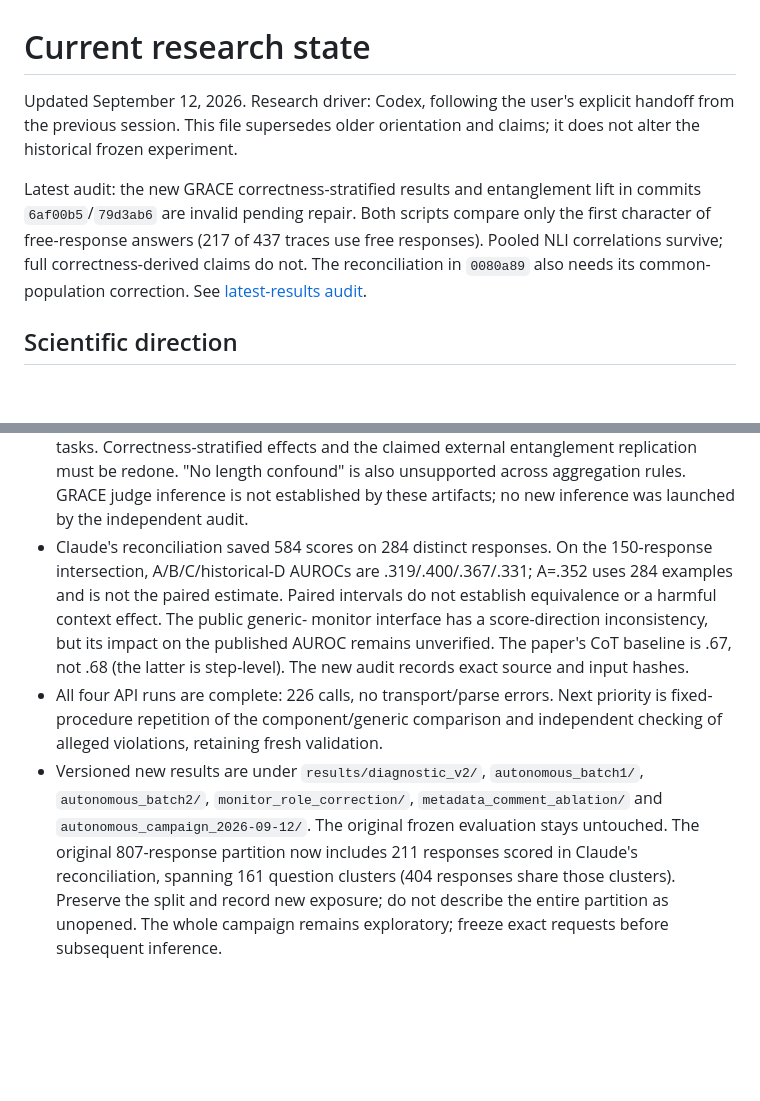
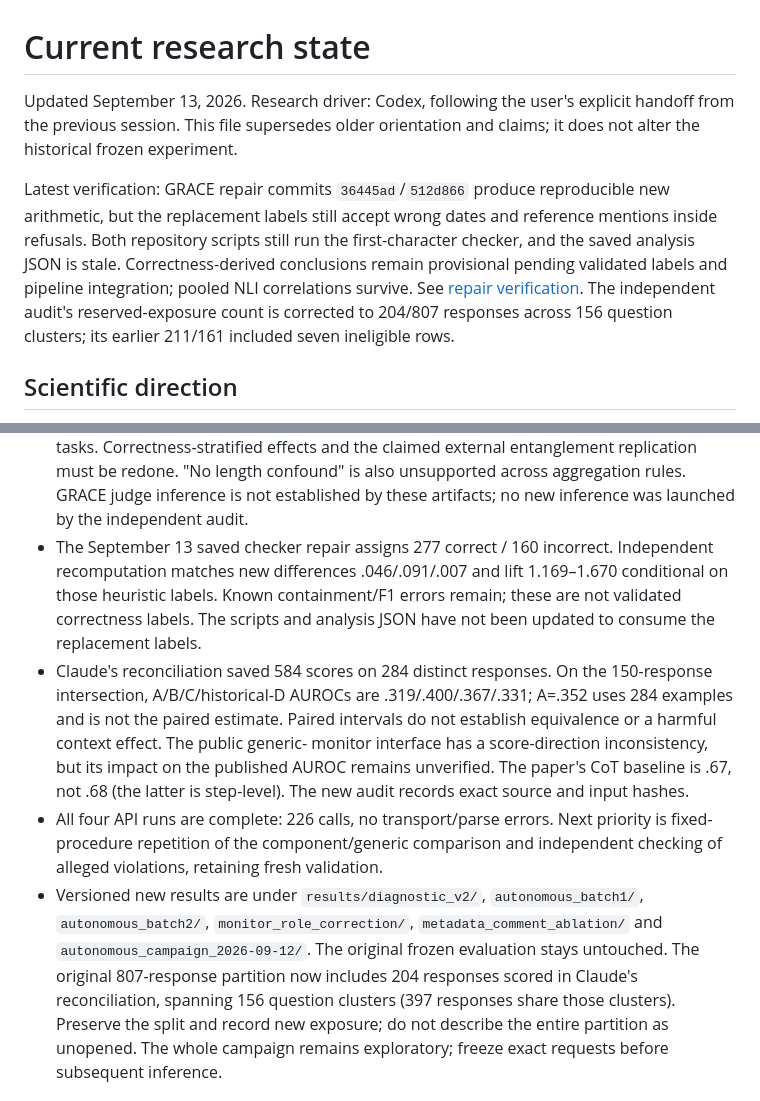
Before and after one commit to SuramyaAngdembay/UR2PHD-Faithful-folks, a Markdown page: CURRENT_STATE.md, 2 parts joined by grey strips. Rendered like a GitHub page; blank space fills up the shorter version.

Commit message:
Verify GRACE repair and correct audit partition exposure counts

```diff
--- a/CURRENT_STATE.md
+++ b/CURRENT_STATE.md
@@ -1,15 +1,17 @@
 # Current research state
 
-Updated September 12, 2026. Research driver: Codex, following the user's explicit
+Updated September 13, 2026. Research driver: Codex, following the user's explicit
 handoff from the previous session. This file supersedes older orientation and
 claims; it does not alter the historical frozen experiment.
 
-Latest audit: the new GRACE correctness-stratified results and entanglement lift
-in commits `6af00b5`/`79d3ab6` are invalid pending repair. Both scripts compare
-only the first character of free-response answers (217 of 437 traces use free
-responses). Pooled NLI correlations survive; full correctness-derived claims do
-not. The reconciliation in `0080a89` also needs its common-population correction.
-See [latest-results audit](notes/2026-09-12-latest-claude-results-audit.md).
+Latest verification: GRACE repair commits `36445ad`/`512d866` produce reproducible
+new arithmetic, but the replacement labels still accept wrong dates and reference
+mentions inside refusals. Both repository scripts still run the first-character
+checker, and the saved analysis JSON is stale. Correctness-derived conclusions
+remain provisional pending validated labels and pipeline integration; pooled NLI
+correlations survive. See [repair verification](notes/2026-09-13-grace-repair-verification.md).
+The independent audit's reserved-exposure count is corrected to 204/807 responses
+across 156 question clusters; its earlier 211/161 included seven ineligible rows.
 
 ## Scientific direction
 
@@ -115,6 +117,11 @@ restricted comparisons, not causal adjustment or a replacement headline.
   external entanglement replication must be redone. "No length confound" is also
   unsupported across aggregation rules. GRACE judge inference is not established
   by these artifacts; no new inference was launched by the independent audit.
+- The September 13 saved checker repair assigns 277 correct / 160 incorrect.
+  Independent recomputation matches new differences .046/.091/.007 and lift
+  1.169–1.670 conditional on those heuristic labels. Known containment/F1 errors
+  remain; these are not validated correctness labels. The scripts and analysis
+  JSON have not been updated to consume the replacement labels.
 - Claude's reconciliation saved 584 scores on 284 distinct responses. On the
   150-response intersection, A/B/C/historical-D AUROCs are .319/.400/.367/.331;
   A=.352 uses 284 examples and is not the paired estimate. Paired intervals do
@@ -128,8 +135,8 @@ restricted comparisons, not causal adjustment or a replacement headline.
 - Versioned new results are under `results/diagnostic_v2/`, `autonomous_batch1/`,
   `autonomous_batch2/`, `monitor_role_correction/`, `metadata_comment_ablation/`
   and `autonomous_campaign_2026-09-12/`. The original frozen evaluation stays
-  untouched. The original 807-response partition now includes 211 responses
-  scored in Claude's reconciliation, spanning 161 question clusters (404
+  untouched. The original 807-response partition now includes 204 responses
+  scored in Claude's reconciliation, spanning 156 question clusters (397
   responses share those clusters). Preserve the split and record new exposure;
   do not describe the entire partition as unopened. The whole campaign remains
   exploratory; freeze exact requests before subsequent inference.
```
Also changed, not shown: notes/2026-09-12-latest-claude-results-audit.md (+8 -5 lines), notes/2026-09-13-grace-repair-verification.md (added, +70 -0 lines).
